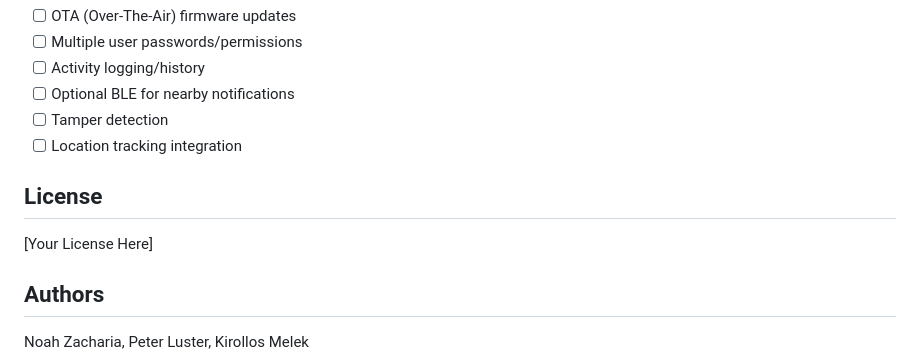
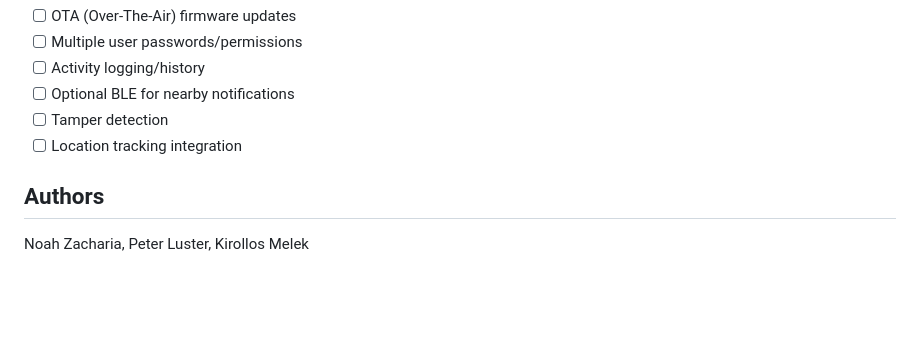
Before and after one commit to NoahZeee/Smart-Bikelock, a Markdown page: README.md, the part around the change. GitHub-like rendering; blank space fills up the shorter version.

Commit message:
Edited readme again

```diff
--- a/README.md
+++ b/README.md
@@ -194,10 +194,6 @@ include/
 - [ ] Tamper detection
 - [ ] Location tracking integration
 
-## License
-
-[Your License Here]
-
 ## Authors
 
 Noah Zacharia, Peter Luster, Kirollos Melek
```
